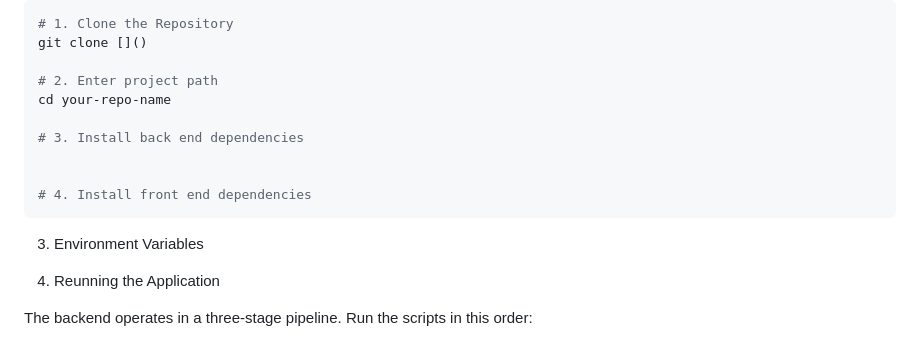
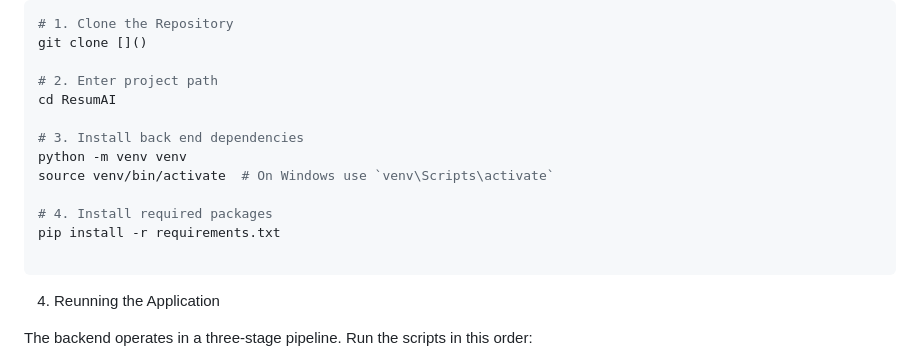
Before and after one commit to Visnu-Pandian/ResumAI, a Markdown page: README.md, the part around the change. GitHub-like rendering.

````diff
--- a/README.md
+++ b/README.md
@@ -60,15 +60,17 @@ Follow these instructions to set up and run the backend services locally.
 git clone []()
 
 # 2. Enter project path
-cd your-repo-name
+cd ResumAI
 
 # 3. Install back end dependencies
+python -m venv venv
+source venv/bin/activate  # On Windows use `venv\Scripts\activate`
 
+# 4. Install required packages
+pip install -r requirements.txt
 
-# 4. Install front end dependencies
 ```
 
-3. Environment Variables
 
 4. Reunning the Application
 
````
